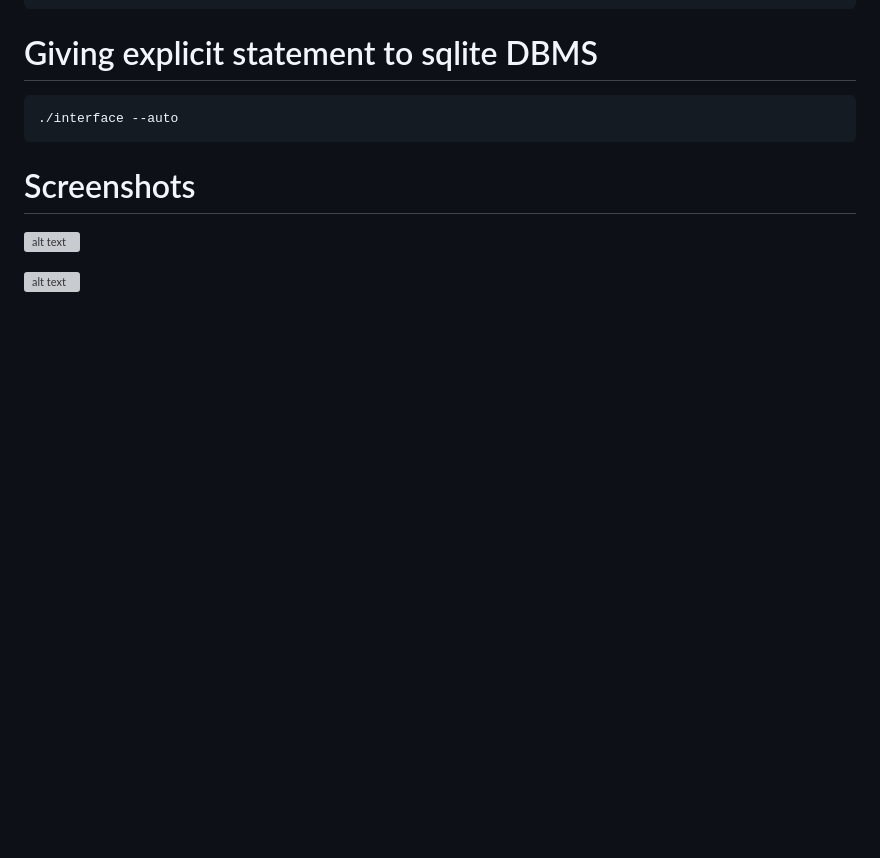
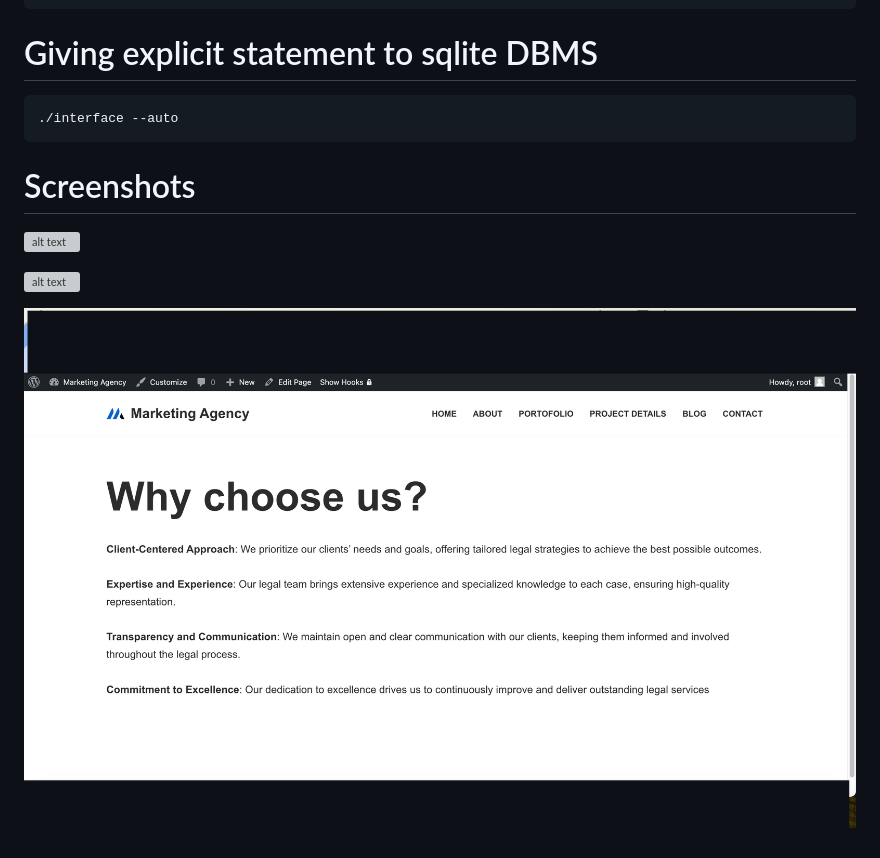
Before and after one commit to MirMohammadd/FamilyConsultSite, a Markdown page: README.md, the part around the change. Rendered like a GitHub page; pictures changed too: images/image3.png (added); blank space fills up the shorter version; grey boxes are pictures that could not be loaded.

```diff
--- a/README.md
+++ b/README.md
@@ -25,3 +25,5 @@ make
 
 
 ![alt text](images/image1.png)
+
+![alt text](images/image3.png)
```
